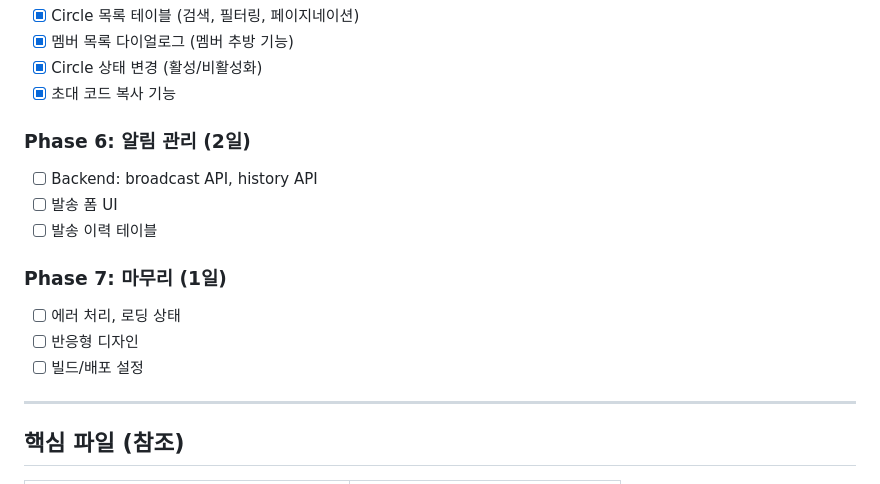
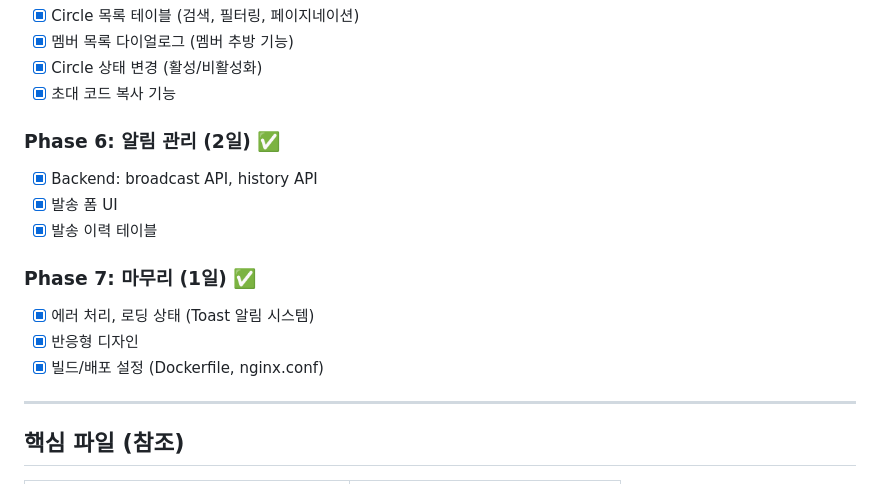
Before and after one commit to frontdoorrr/circlyapp, a Markdown page: admin-frontend/plan.md, the part around the change. Drawn GitHub-style.

Commit message:
docs(admin): plan.md Phase 6, 7 완료 표시
Co-Authored-By: Claude Opus 4.5 <noreply@anthropic.com>

```diff
--- a/admin-frontend/plan.md
+++ b/admin-frontend/plan.md
@@ -102,15 +102,15 @@ admin-frontend/
 - [x] Circle 상태 변경 (활성/비활성화)
 - [x] 초대 코드 복사 기능
 
-### Phase 6: 알림 관리 (2일)
-- [ ] Backend: broadcast API, history API
-- [ ] 발송 폼 UI
-- [ ] 발송 이력 테이블
+### Phase 6: 알림 관리 (2일) ✅
+- [x] Backend: broadcast API, history API
+- [x] 발송 폼 UI
+- [x] 발송 이력 테이블
 
-### Phase 7: 마무리 (1일)
-- [ ] 에러 처리, 로딩 상태
-- [ ] 반응형 디자인
-- [ ] 빌드/배포 설정
+### Phase 7: 마무리 (1일) ✅
+- [x] 에러 처리, 로딩 상태 (Toast 알림 시스템)
+- [x] 반응형 디자인
+- [x] 빌드/배포 설정 (Dockerfile, nginx.conf)
 
 ---
 
```
